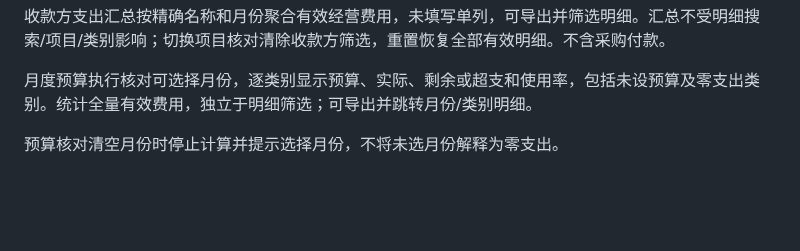
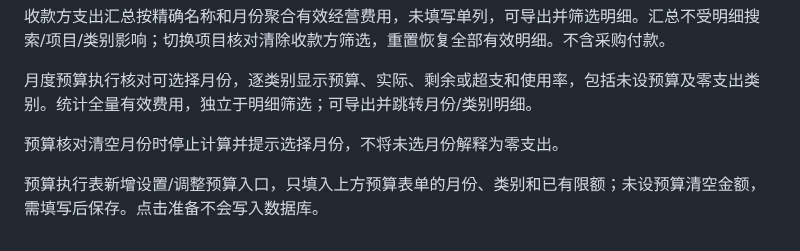
Before and after one commit to Zzianaaa/datalens, a Markdown page: README.md, the part around the change. Drawn GitHub-style; blank space fills up the shorter version.

Commit message:
Prepare budget limits from execution review: README.md

```diff
--- a/README.md
+++ b/README.md
@@ -249,3 +249,5 @@ pnpm test
 月度预算执行核对可选择月份，逐类别显示预算、实际、剩余或超支和使用率，包括未设预算及零支出类别。统计全量有效费用，独立于明细筛选；可导出并跳转月份/类别明细。
 
 预算核对清空月份时停止计算并提示选择月份，不将未选月份解释为零支出。
+
+预算执行表新增设置/调整预算入口，只填入上方预算表单的月份、类别和已有限额；未设预算清空金额，需填写后保存。点击准备不会写入数据库。
```
